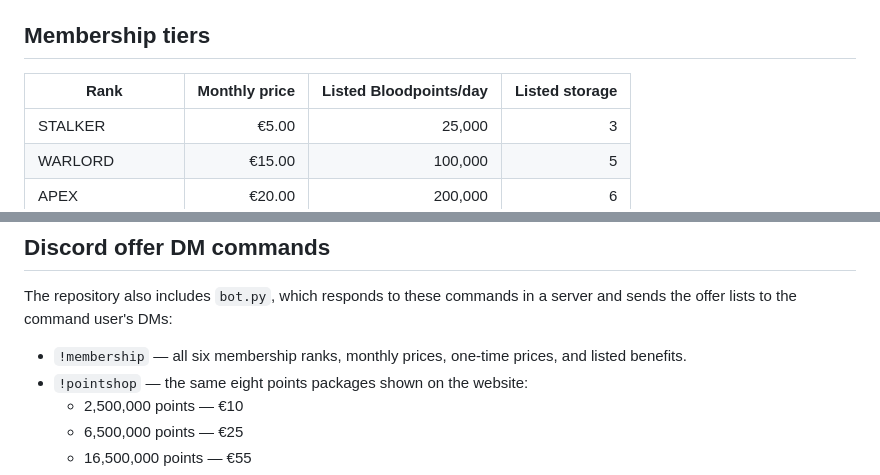
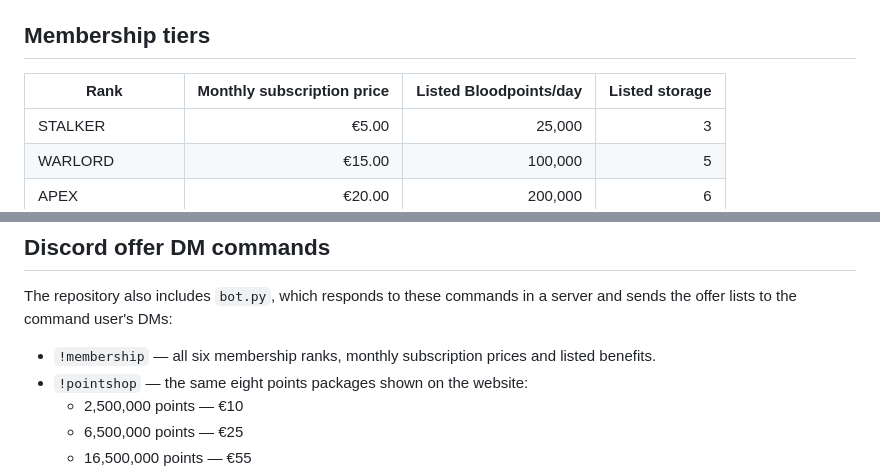
Before and after one commit to kingsnowy14-cloud/bloodfang-membership, a Markdown page: README.md, 2 parts joined by grey strips. Drawn GitHub-style.

Commit message:
Document subscription-only memberships

```diff
--- a/README.md
+++ b/README.md
@@ -48,7 +48,7 @@ Keep these settings on the existing service; do not create a duplicate service f
 
 ## Membership tiers
 
-| Rank | Monthly price | Listed Bloodpoints/day | Listed storage |
+| Rank | Monthly subscription price | Listed Bloodpoints/day | Listed storage |
 |---|---:|---:|---:|
 | STALKER | €5.00 | 25,000 | 3 |
 | WARLORD | €15.00 | 100,000 | 5 |
@@ -87,7 +87,7 @@ Until this checklist is reviewed and all placeholders are completed, keep paymen
 
 The repository also includes `bot.py`, which responds to these commands in a server and sends the offer lists to the command user's DMs:
 
-- `!membership` — all six membership ranks, monthly prices, one-time prices, and listed benefits.
+- `!membership` — all six membership ranks, monthly subscription prices and listed benefits.
 - `!pointshop` — the same eight points packages shown on the website:
     - 2,500,000 points — €10
   - 6,500,000 points — €25
```
